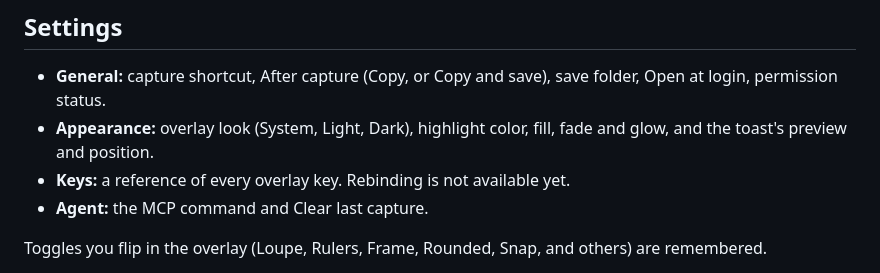
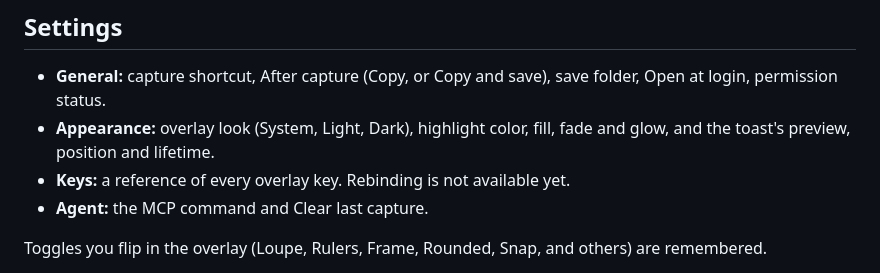
Before and after one commit to hedgertronic/snug, a Markdown page: README.md, the part around the change. Rendered like a GitHub page.

Commit message:
Design notes and README: hint fade, crosshair over chrome, toast lifetime

```diff
--- a/README.md
+++ b/README.md
@@ -61,7 +61,7 @@ Settings > Agent shows this command with the real path and a Copy button. The se
 ## Settings
 
 - **General:** capture shortcut, After capture (Copy, or Copy and save), save folder, Open at login, permission status.
-- **Appearance:** overlay look (System, Light, Dark), highlight color, fill, fade and glow, and the toast's preview and position.
+- **Appearance:** overlay look (System, Light, Dark), highlight color, fill, fade and glow, and the toast's preview, position and lifetime.
 - **Keys:** a reference of every overlay key. Rebinding is not available yet.
 - **Agent:** the MCP command and Clear last capture.
 
```
